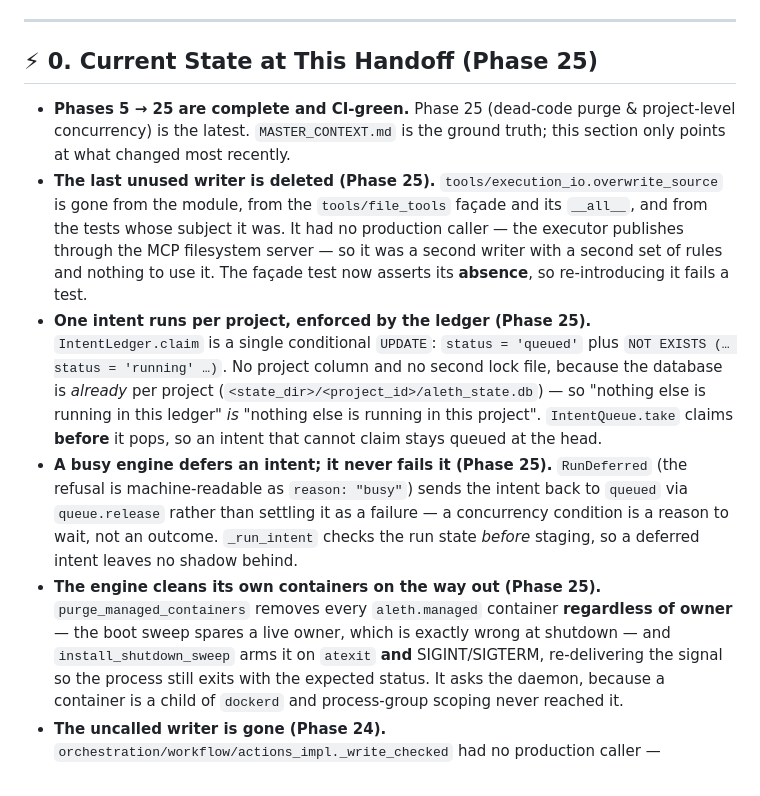
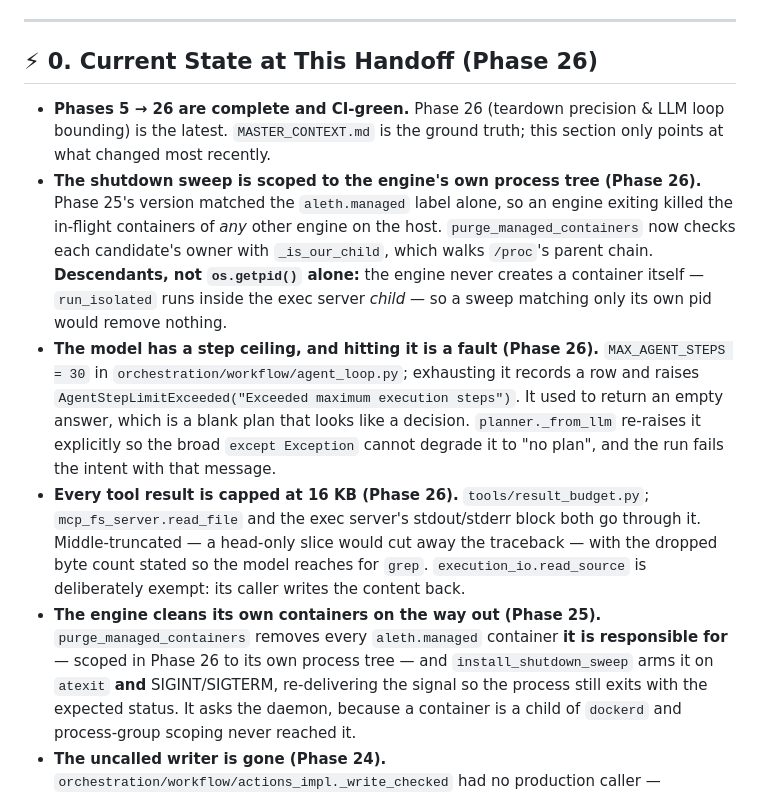
Before and after one commit to reedsha/aleth, a Markdown page: HANDOFF.md, the part around one of its changes. Rendered like a GitHub page.

```diff
--- a/HANDOFF.md
+++ b/HANDOFF.md
@@ -13,30 +13,31 @@
 
 ---
 
-## ⚡ 0. Current State at This Handoff (Phase 25)
-
-- **Phases 5 → 25 are complete and CI-green.** Phase 25 (dead-code purge & project-level
-  concurrency) is the latest. `MASTER_CONTEXT.md` is the ground truth; this section only points at
-  what changed most recently.
-- **The last unused writer is deleted (Phase 25).** `tools/execution_io.overwrite_source` is gone
-  from the module, from the `tools/file_tools` façade and its `__all__`, and from the tests whose
-  subject it was. It had no production caller — the executor publishes through the MCP filesystem
-  server — so it was a second writer with a second set of rules and nothing to use it. The façade
-  test now asserts its **absence**, so re-introducing it fails a test.
-- **One intent runs per project, enforced by the ledger (Phase 25).** `IntentLedger.claim` is a
-  single conditional `UPDATE`: `status = 'queued'` plus `NOT EXISTS (… status = 'running' …)`. No
-  project column and no second lock file, because the database is *already* per project
-  (`<state_dir>/<project_id>/aleth_state.db`) — so "nothing else is running in this ledger" *is*
-  "nothing else is running in this project". `IntentQueue.take` claims **before** it pops, so an
-  intent that cannot claim stays queued at the head.
-- **A busy engine defers an intent; it never fails it (Phase 25).** `RunDeferred` (the refusal is
-  machine-readable as `reason: "busy"`) sends the intent back to `queued` via `queue.release`
-  rather than settling it as a failure — a concurrency condition is a reason to wait, not an
-  outcome. `_run_intent` checks the run state *before* staging, so a deferred intent leaves no
-  shadow behind.
+## ⚡ 0. Current State at This Handoff (Phase 26)
+
+- **Phases 5 → 26 are complete and CI-green.** Phase 26 (teardown precision & LLM loop bounding)
+  is the latest. `MASTER_CONTEXT.md` is the ground truth; this section only points at what changed
+  most recently.
+- **The shutdown sweep is scoped to the engine's own process tree (Phase 26).** Phase 25's version
+  matched the `aleth.managed` label alone, so an engine exiting killed the in-flight containers of
+  *any* other engine on the host. `purge_managed_containers` now checks each candidate's owner with
+  `_is_our_child`, which walks `/proc`'s parent chain. **Descendants, not `os.getpid()` alone:** the
+  engine never creates a container itself — `run_isolated` runs inside the exec server *child* — so
+  a sweep matching only its own pid would remove nothing.
+- **The model has a step ceiling, and hitting it is a fault (Phase 26).** `MAX_AGENT_STEPS = 30` in
+  `orchestration/workflow/agent_loop.py`; exhausting it records a row and raises
+  `AgentStepLimitExceeded("Exceeded maximum execution steps")`. It used to return an empty answer,
+  which is a blank plan that looks like a decision. `planner._from_llm` re-raises it explicitly so
+  the broad `except Exception` cannot degrade it to "no plan", and the run fails the intent with
+  that message.
+- **Every tool result is capped at 16 KB (Phase 26).** `tools/result_budget.py`;
+  `mcp_fs_server.read_file` and the exec server's stdout/stderr block both go through it.
+  Middle-truncated — a head-only slice would cut away the traceback — with the dropped byte count
+  stated so the model reaches for `grep`. `execution_io.read_source` is deliberately exempt: its
+  caller writes the content back.
 - **The engine cleans its own containers on the way out (Phase 25).** `purge_managed_containers`
-  removes every `aleth.managed` container **regardless of owner** — the boot sweep spares a live
-  owner, which is exactly wrong at shutdown — and `install_shutdown_sweep` arms it on `atexit`
+  removes every `aleth.managed` container **it is responsible for** — scoped in Phase 26 to its own
+  process tree — and `install_shutdown_sweep` arms it on `atexit`
   **and** SIGINT/SIGTERM, re-delivering the signal so the process still exits with the expected
   status. It asks the daemon, because a container is a child of `dockerd` and process-group
   scoping never reached it.
```
Also changed, not shown: other parts of HANDOFF.md (+6 -3 lines), MASTER_CONTEXT.md (+8 -5 lines).
